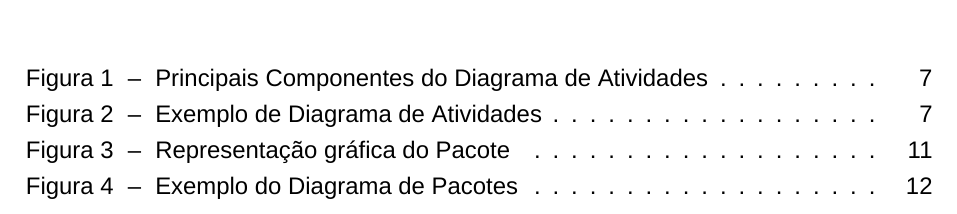
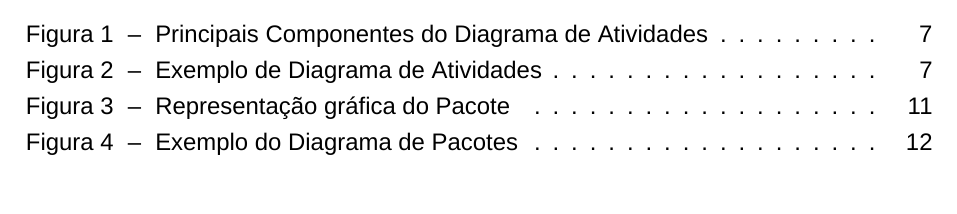
Before and after one commit to HeberBarra/TrabalhoAPS, a LaTeX thesis (Cristo_e_Hebertrabalhodiagramas.tex): part of page 3 of 16, cut so that both start at the same text. Compiled offline with XeLaTeX; a missing font is replaced by an installed copy or a similar font.

Commit message:
Ajuste do espaçamento entre o título principal e os textos

```diff
--- a/Cristo_e_Hebertrabalhodiagramas.tex
+++ b/Cristo_e_Hebertrabalhodiagramas.tex
@@ -18,6 +18,7 @@
 \setlength{\cftbeforesubsubsubsectionskip}{0pt}
 \setlength{\cftbeforechapterskip}{0pt}
 \setlength{\cftbeforesubsubsectionskip}{0pt}
+\setlength{\afterchapskip}{18pt}
 
 \author{Heber Ferreira Barra \\ João Gabriel de Cristo}
 \titulo{Trabalho de Pesquisa UML}
```
